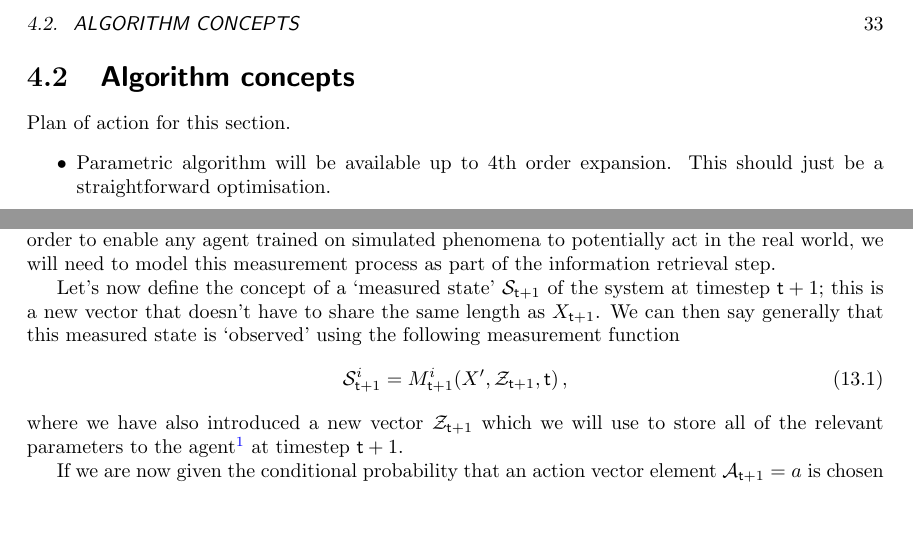
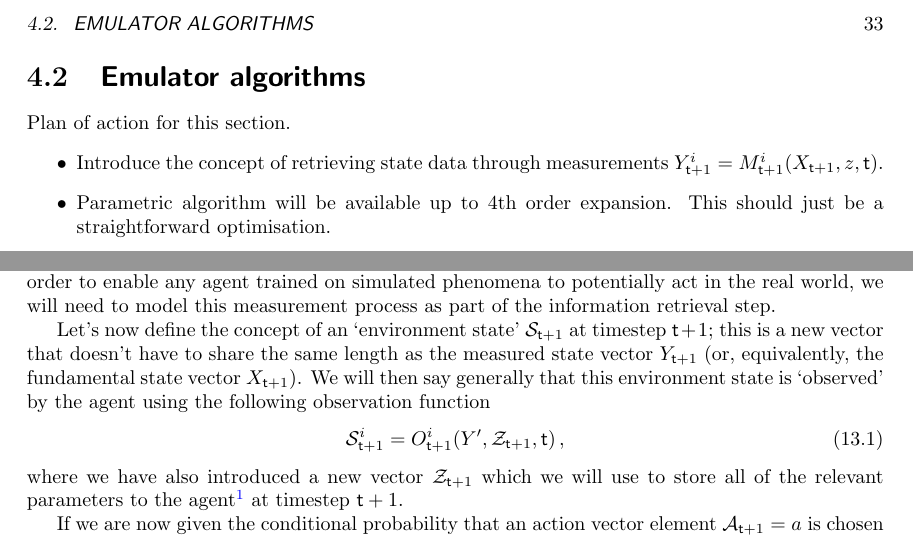
Before and after one commit to umbralcalc/worlds-of-observation, a LaTeX thesis (book.tex, which reads empirical_dynamical_emulators/chapter.tex, optimising_actions_for_control_objectives/chapter.tex): two parts of pages 39 and 81 of 92, joined at a grey line, cut at the place of the change, the shorter picture padded with empty space. Compiled offline with pdfLaTeX.

Commit message:
changed formalism a little around data measurements and environment state observations

```diff
--- a/empirical_dynamical_emulators/chapter.tex
+++ b/empirical_dynamical_emulators/chapter.tex
@@ -267,10 +267,11 @@ where $P^i_{{\sf t}'}$ now represents the probability that element $x^i=1$ (is `
 
 In this section, we looked into how the mathematical formalism used in the stochadex could be extended with probability theory. Now that we have more of a sense of how this formalism works, we are ready to move on to designing the algorithms for our emulator. So let's go!
 
-\section{\sffamily Algorithm concepts}
+\section{\sffamily Emulator algorithms}
 
 Plan of action for this section.
 \begin{itemize}
+\item{Introduce the concept of retrieving state data through measurements $Y^i_{{\sf t}+1} = M^i_{{\sf t}+1}(X_{{\sf t}+1},z,{\sf t})$.}
 \item{Parametric algorithm will be available up to 4th order expansion. This should just be a straightforward optimisation.}
 \item{Non-parametric algorithm concept will be just for Gaussian processes and will use a secondary kernel applied to the non-parametric kernel shape + EM algorithm.}
 \end{itemize}
--- a/optimising_actions_for_control_objectives/chapter.tex
+++ b/optimising_actions_for_control_objectives/chapter.tex
@@ -6,10 +6,10 @@
 
 Up to this point, we have only considered actions which were either scheduled up front through some fixed process or through user interaction via a game interface. In order to start creating algorithms to act on the system state for us, we now need to develop a formalism which `closes the loop' by feeding information back from the stochastic process to another decision-making process. Note that in most cases, the state of real-world phenomena cannot be measured perfectly. So in order to enable any agent trained on simulated phenomena to potentially act in the real world, we will need to model this measurement process as part of the information retrieval step.
 
-Let's now define the concept of a `measured state' ${\cal S}_{{\sf t}+1}$ of the system at timestep ${\sf t}+1$; this is a new vector that doesn't have to share the same length as $X_{{\sf t}+1}$. We can then say generally that this measured state is `observed' using the following measurement function
+Let's now define the concept of an `environment state' ${\cal S}_{{\sf t}+1}$ at timestep ${\sf t}+1$; this is a new vector that doesn't have to share the same length as the measured state vector $Y_{{\sf t}+1}$ (or, equivalently, the fundamental state vector $X_{{\sf t}+1}$). We will then say generally that this environment state is `observed' by the agent using the following observation function
 %%
 \begin{align}
-{\cal S}_{{\sf t}+1}^i &= M_{{\sf t}+1}^i(X',{\cal Z}_{{\sf t}+1},{\sf t}) \label{eq:generalised-state-measurement} \,,
+{\cal S}_{{\sf t}+1}^i &= O_{{\sf t}+1}^i(Y',{\cal Z}_{{\sf t}+1},{\sf t}) \label{eq:generalised-state-measurement} \,,
 \end{align}
 %%
 where we have also introduced a new vector ${\cal Z}_{{\sf t}+1}$ which we will use to store all of the relevant parameters to the agent\footnote{This vector is intended to include parameters for measurement, policy specification and ultimately the learning algorithm as well.} at timestep ${\sf t}+1$.
```
